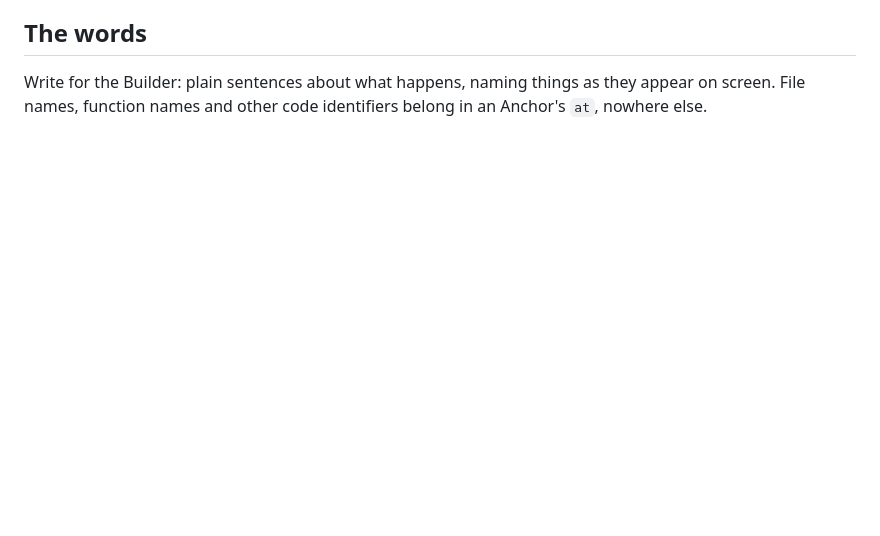
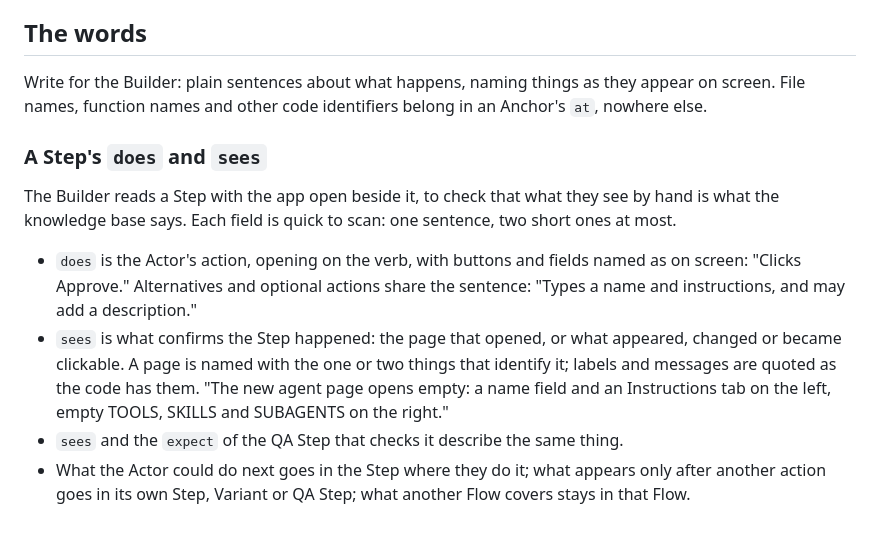
Before and after one commit to AlexandreDeMoura/fledgy, a Markdown page: skills/maintain-knowledge-base/SKILL.md, the part around the change. GitHub-like rendering; blank space fills up the shorter version.

Commit message:
feat: improve how AI agents write a Flow's Step

```diff
--- a/skills/maintain-knowledge-base/SKILL.md
+++ b/skills/maintain-knowledge-base/SKILL.md
@@ -138,3 +138,12 @@ variants:
 ## The words
 
 Write for the Builder: plain sentences about what happens, naming things as they appear on screen. File names, function names and other code identifiers belong in an Anchor's `at`, nowhere else.
+
+### A Step's `does` and `sees`
+
+The Builder reads a Step with the app open beside it, to check that what they see by hand is what the knowledge base says. Each field is quick to scan: one sentence, two short ones at most.
+
+- `does` is the Actor's action, opening on the verb, with buttons and fields named as on screen: "Clicks Approve." Alternatives and optional actions share the sentence: "Types a name and instructions, and may add a description."
+- `sees` is what confirms the Step happened: the page that opened, or what appeared, changed or became clickable. A page is named with the one or two things that identify it; labels and messages are quoted as the code has them. "The new agent page opens empty: a name field and an Instructions tab on the left, empty TOOLS, SKILLS and SUBAGENTS on the right."
+- `sees` and the `expect` of the QA Step that checks it describe the same thing.
+- What the Actor could do next goes in the Step where they do it; what appears only after another action goes in its own Step, Variant or QA Step; what another Flow covers stays in that Flow.
```
Also changed, not shown: skills/write-a-flow/SKILL.md (+1 -1 lines).
